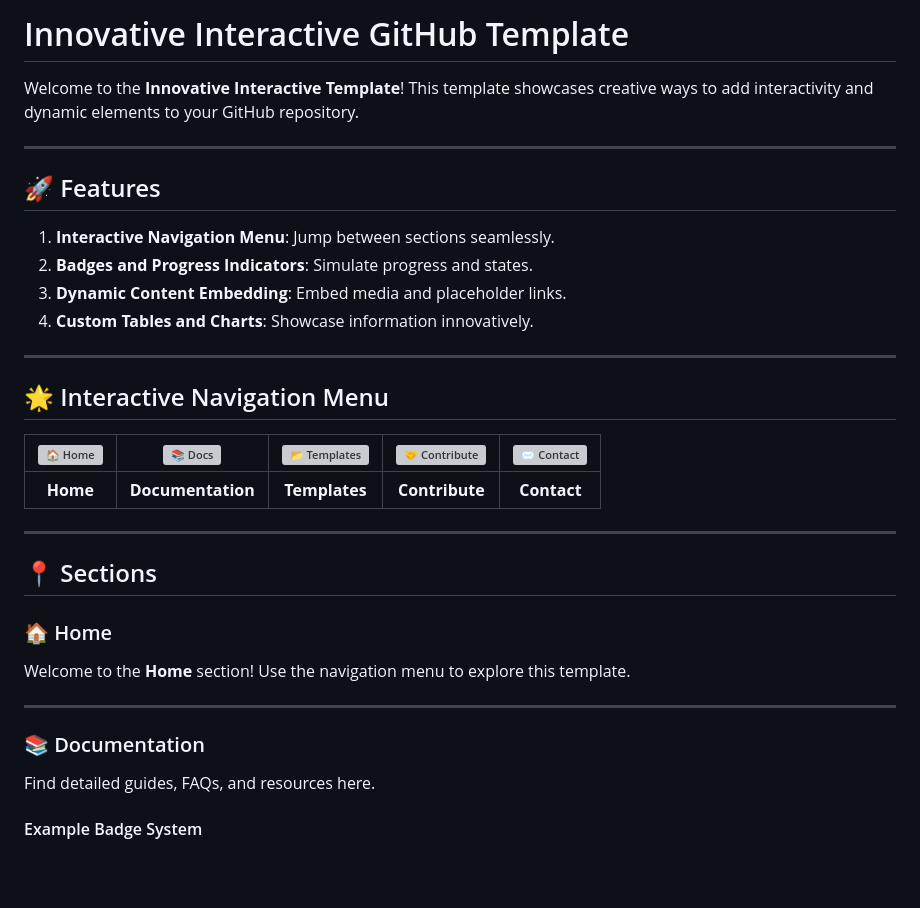
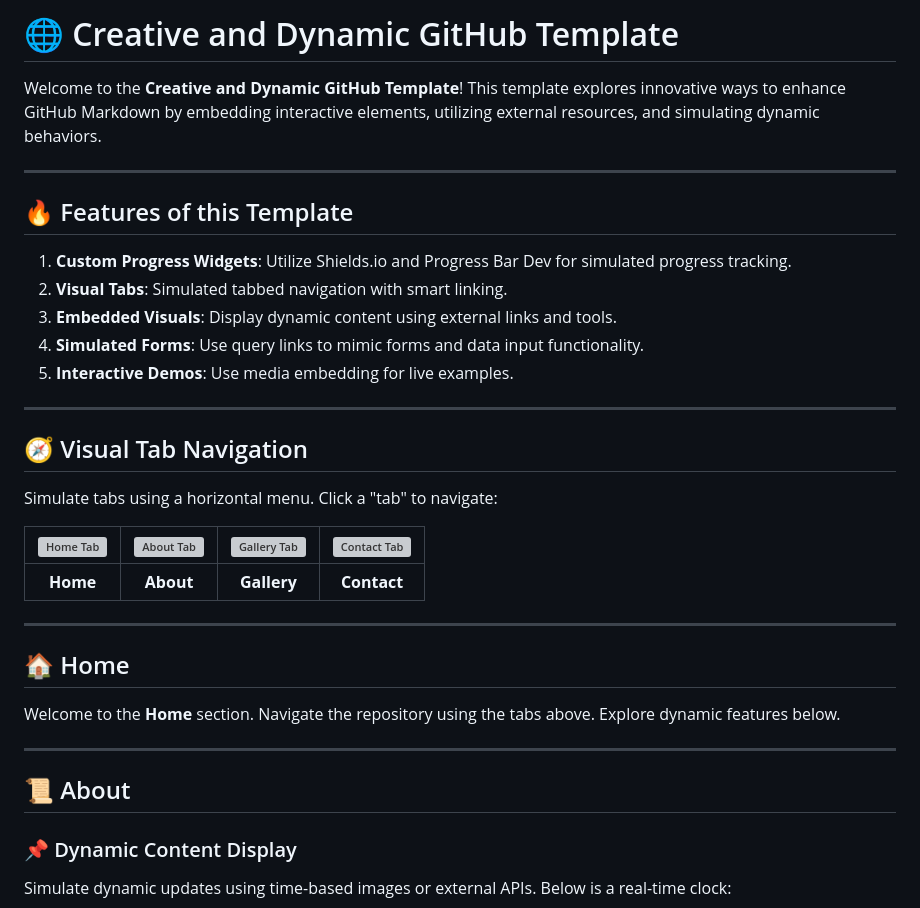
Before and after one commit to selmaintelligence/chatgpt_memory_templates, a Markdown page: templates/README.md, the part around the change printed below. Drawn GitHub-style; blank space fills up the shorter version; grey boxes are pictures that could not be loaded.

```diff
--- a/templates/README.md
+++ b/templates/README.md
@@ -1,37 +1,38 @@
-# Innovative Interactive GitHub Template
+# 🌐 Creative and Dynamic GitHub Template
 
-Welcome to the **Innovative Interactive Template**! This template showcases creative ways to add interactivity and dynamic elements to your GitHub repository.
+Welcome to the **Creative and Dynamic GitHub Template**! This template explores innovative ways to enhance GitHub Markdown by embedding interactive elements, utilizing external resources, and simulating dynamic behaviors.
 
 ---
 
-## 🚀 Features
+## 🔥 Features of this Template
 
-1. **Interactive Navigation Menu**: Jump between sections seamlessly.
-2. **Badges and Progress Indicators**: Simulate progress and states.
-3. **Dynamic Content Embedding**: Embed media and placeholder links.
-4. **Custom Tables and Charts**: Showcase information innovatively.
+1. **Custom Progress Widgets**: Utilize Shields.io and Progress Bar Dev for simulated progress tracking.
+2. **Visual Tabs**: Simulated tabbed navigation with smart linking.
+3. **Embedded Visuals**: Display dynamic content using external links and tools.
+4. **Simulated Forms**: Use query links to mimic forms and data input functionality.
+5. **Interactive Demos**: Use media embedding for live examples.
 
 ---
 
-## 🌟 Interactive Navigation Menu
+## 🧭 Visual Tab Navigation
 
-| [![🏠 Home](https://img.icons8.com/color/48/home.png)](#home) | [![📚 Docs](https://img.icons8.com/color/48/open-book.png)](#documentation) | [![📂 Templates](https://img.icons8.com/color/48/folder-invoices.png)](#templates) | [![🤝 Contribute](https://img.icons8.com/color/48/handshake.png)](#contribute) | [![✉️ Contact](https://img.icons8.com/color/48/filled-message.png)](#contact) |
-|:-----------------------------------------------------------:|:--------------------------------------------------------------------------:|:--------------------------------------------------------------------------------:|:----------------------------------------------------------------------------:|:----------------------------------------------------------------------------:|
-| **Home**                                                    | **Documentation**                                                         | **Templates**                                                                   | **Contribute**                                                               | **Contact**                                                                  |
+Simulate tabs using a horizontal menu. Click a "tab" to navigate:
+
+| [![Home Tab](https://img.icons8.com/color/48/home-page.png)](#home) | [![About Tab](https://img.icons8.com/color/48/about.png)](#about) | [![Gallery Tab](https://img.icons8.com/color/48/gallery.png)](#gallery) | [![Contact Tab](https://img.icons8.com/color/48/contact-card.png)](#contact) |
+|:------------------------------------------------------------------:|:---------------------------------------------------------------:|:---------------------------------------------------------------------:|:------------------------------------------------------------------------:|
+| **Home**                                                          | **About**                                                      | **Gallery**                                                         | **Contact**                                                             |
 
 ---
 
-## 📍 Sections
+## 🏠 Home
 
-### 🏠 Home
-
-Welcome to the **Home** section! Use the navigation menu to explore this template.
+Welcome to the **Home** section. Navigate the repository using the tabs above. Explore dynamic features below.
 
 ---
 
-### 📚 Documentation
+## 📜 About
 
-Find detailed guides, FAQs, and resources here.
+### 📌 Dynamic Content Display
 
-#### Example Badge System
+Simulate dynamic updates using time-based images or external APIs. Below is a real-time clock:
 
```
Also changed, not shown: other parts of templates/README.md (+47 -52 lines).
